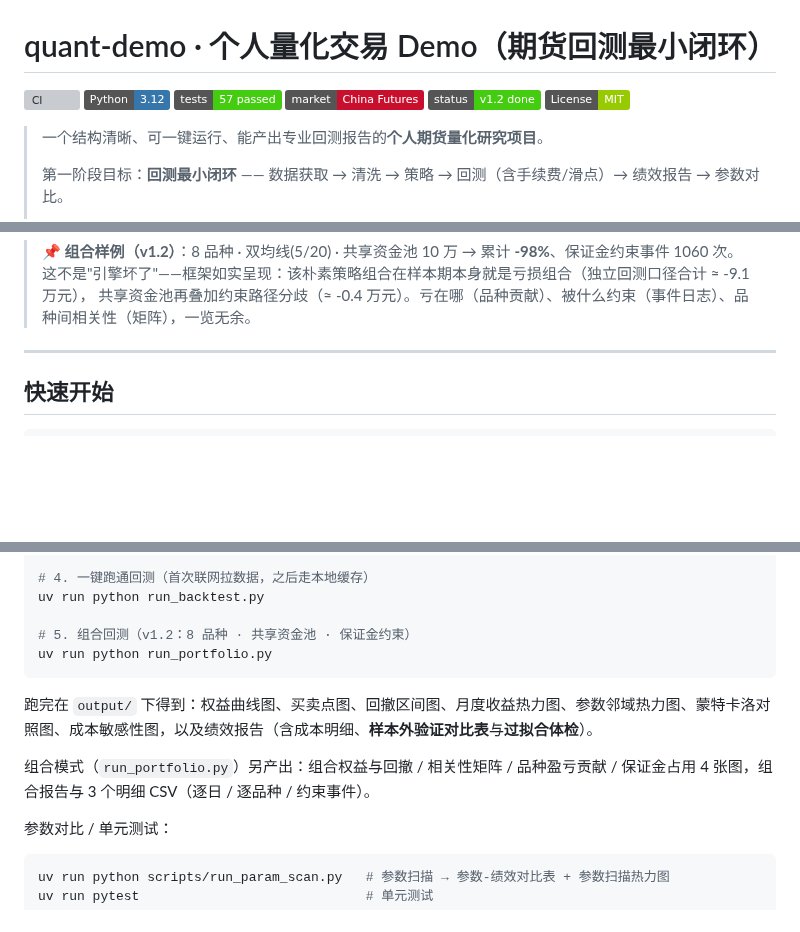
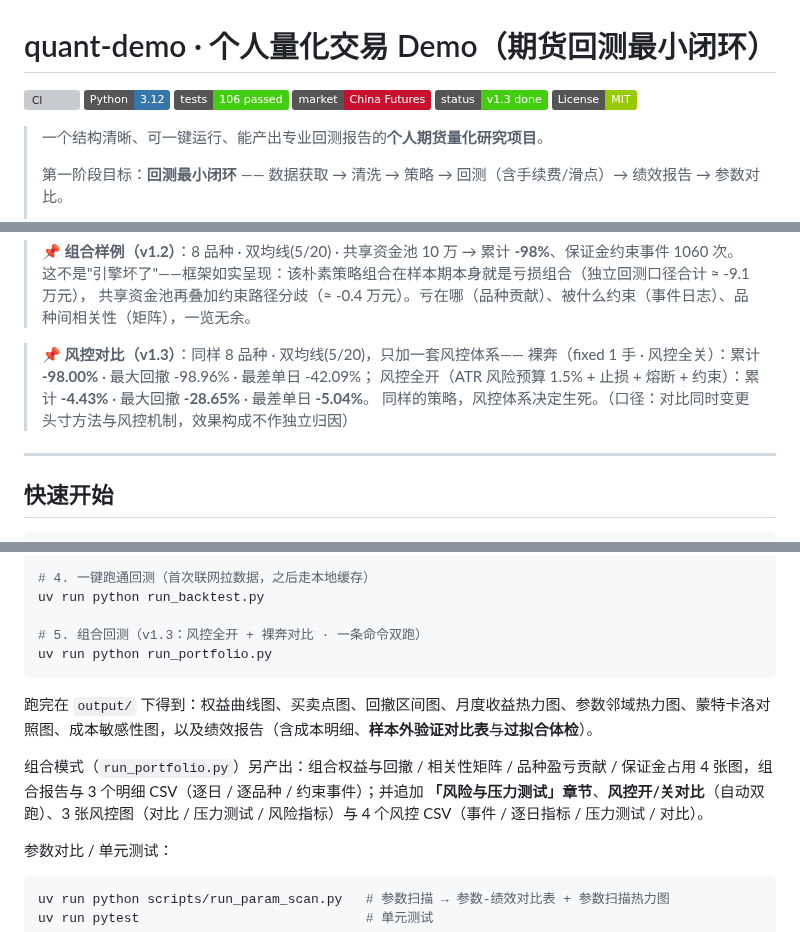
Before and after one commit to Eeyore104/quant-demo, a Markdown page: README.md, 3 parts joined by grey strips. GitHub-like rendering; badges without logos; blank space fills up the shorter version; grey boxes are pictures that could not be loaded.

````diff
--- a/README.md
+++ b/README.md
@@ -2,9 +2,9 @@
 
 ![CI](https://github.com/Eeyore104/quant-demo/actions/workflows/ci.yml/badge.svg)
 ![Python](https://img.shields.io/badge/Python-3.12-3776AB)
-![Tests](https://img.shields.io/badge/tests-57%20passed-brightgreen)
+![Tests](https://img.shields.io/badge/tests-106%20passed-brightgreen)
 ![Market](https://img.shields.io/badge/market-China%20Futures-C8102E)
-![Status](https://img.shields.io/badge/status-v1.2%20done-success)
+![Status](https://img.shields.io/badge/status-v1.3%20done-success)
 ![License](https://img.shields.io/badge/License-MIT-green)
 
 > 一个结构清晰、可一键运行、能产出专业回测报告的**个人期货量化研究项目**。
@@ -43,6 +47,11 @@
 > 📌 **组合样例（v1.2）**：8 品种 · 双均线(5/20) · 共享资金池 10 万 → 累计 **-98%**、保证金约束事件 1060 次。
 > 这不是"引擎坏了"——框架如实呈现：该朴素策略组合在样本期本身就是亏损组合（独立回测口径合计 ≈ -9.1 万元），
 > 共享资金池再叠加约束路径分歧（≈ -0.4 万元）。亏在哪（品种贡献）、被什么约束（事件日志）、品种间相关性（矩阵），一览无余。
+
+> 📌 **风控对比（v1.3）**：同样 8 品种 · 双均线(5/20)，只加一套风控体系——
+> 裸奔（fixed 1 手 · 风控全关）：累计 **-98.00%** · 最大回撤 -98.96% · 最差单日 -42.09%；
+> 风控全开（ATR 风险预算 1.5% + 止损 + 熔断 + 约束）：累计 **-4.43%** · 最大回撤 **-28.65%** · 最差单日 **-5.04%**。
+> 同样的策略，风控体系决定生死。（口径：对比同时变更头寸方法与风控机制，效果构成不作独立归因）
 
 ---
 
@@ -62,13 +71,13 @@ uv sync
 # 4. 一键跑通回测（首次联网拉数据，之后走本地缓存）
 uv run python run_backtest.py
 
-# 5. 组合回测（v1.2：8 品种 · 共享资金池 · 保证金约束）
+# 5. 组合回测（v1.3：风控全开 + 裸奔对比 · 一条命令双跑）
 uv run python run_portfolio.py
 ```
 
 跑完在 `output/` 下得到：权益曲线图、买卖点图、回撤区间图、月度收益热力图、参数邻域热力图、蒙特卡洛对照图、成本敏感性图，以及绩效报告（含成本明细、**样本外验证对比表**与**过拟合体检**）。
 
-组合模式（`run_portfolio.py`）另产出：组合权益与回撤 / 相关性矩阵 / 品种盈亏贡献 / 保证金占用 4 张图，组合报告与 3 个明细 CSV（逐日 / 逐品种 / 约束事件）。
+组合模式（`run_portfolio.py`）另产出：组合权益与回撤 / 相关性矩阵 / 品种盈亏贡献 / 保证金占用 4 张图，组合报告与 3 个明细 CSV（逐日 / 逐品种 / 约束事件）；并追加 **「风险与压力测试」章节**、**风控开/关对比**（自动双跑）、3 张风控图（对比 / 压力测试 / 风险指标）与 4 个风控 CSV（事件 / 逐日指标 / 压力测试 / 对比）。
 
 参数对比 / 单元测试：
 
````
Also changed, not shown: other parts of README.md (+17 -5 lines), CHANGELOG.md (+20 -1 lines), docs/12-增量设计与任务列表-v1.3.md (added, +303 -0 lines), docs/13-验收报告-v1.3.md (added, +191 -0 lines), docs/images/risk_compare.png (added), docs/images/risk_stress.png (added).
